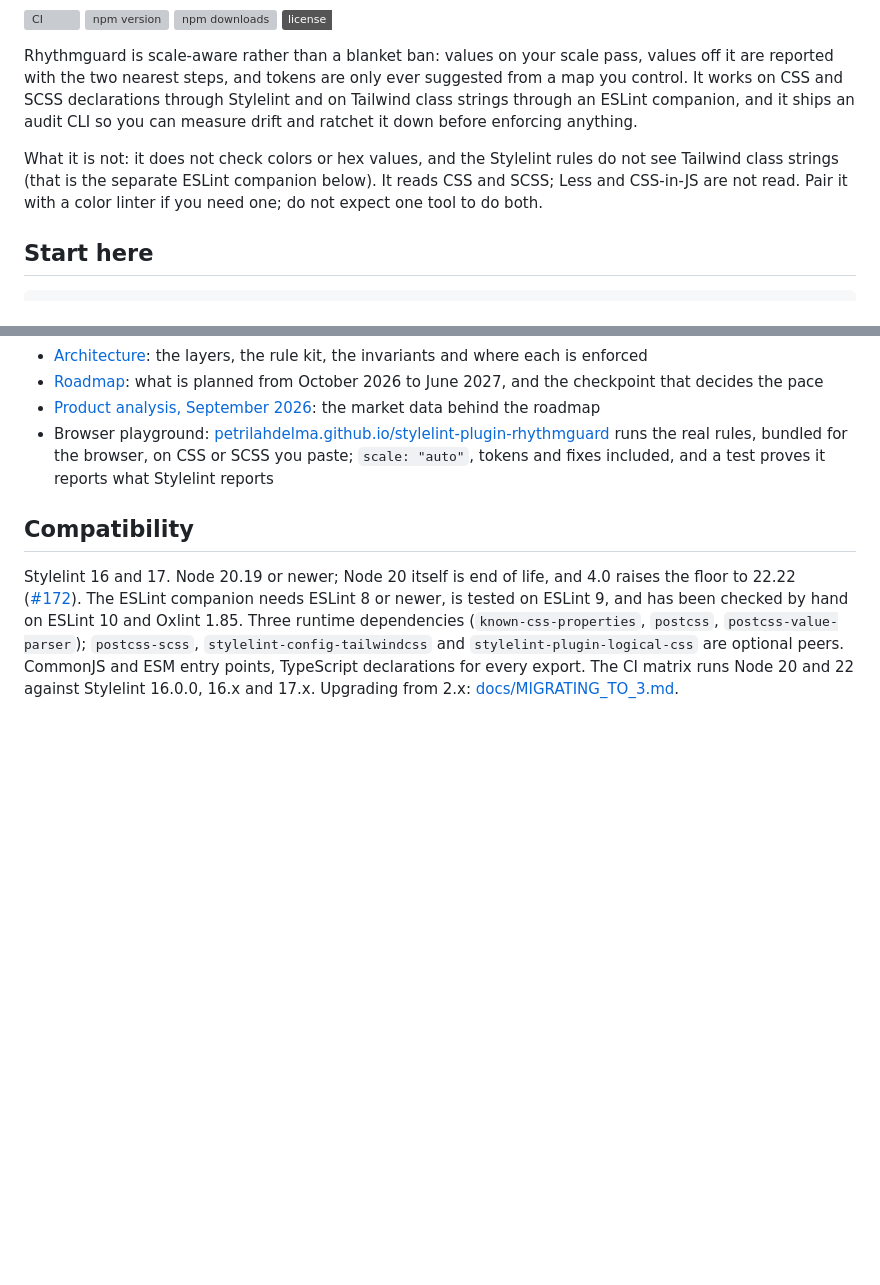
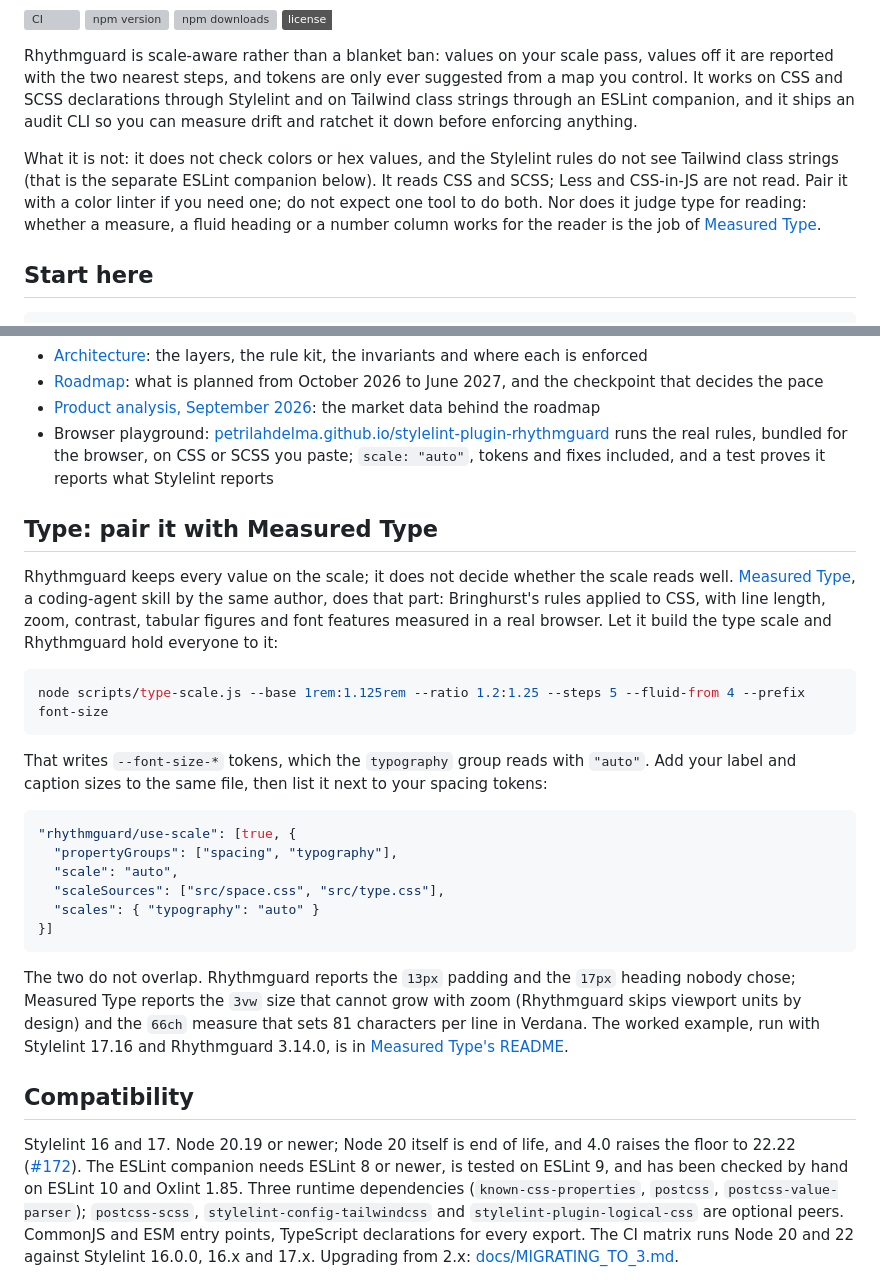
Before and after one commit to PetriLahdelma/stylelint-plugin-rhythmguard, a Markdown page: README.md, 2 parts joined by grey strips. Rendered like a GitHub page; badges without logos; blank space fills up the shorter version; grey boxes are pictures that could not be loaded.

Commit message:
docs(readme): pair Rhythmguard with Measured Type for type
Rhythmguard keeps values on the scale; Measured Type judges whether the type
reads well and measures it in a browser. The section shows the shared token
setup (type-scale.js --prefix font-size, typography scale auto) and what each
tool reports that the other leaves alone.

Co-Authored-By: Claude Opus 5.5 <noreply@anthropic.com>

````diff
--- a/README.md
+++ b/README.md
@@ -13,7 +13,7 @@ Nobody chose 13px. Rhythmguard catches off-scale spacing in CSS and Tailwind cla
 
 Rhythmguard is scale-aware rather than a blanket ban: values on your scale pass, values off it are reported with the two nearest steps, and tokens are only ever suggested from a map you control. It works on CSS and SCSS declarations through Stylelint and on Tailwind class strings through an ESLint companion, and it ships an audit CLI so you can measure drift and ratchet it down before enforcing anything.
 
-What it is not: it does not check colors or hex values, and the Stylelint rules do not see Tailwind class strings (that is the separate ESLint companion below). It reads CSS and SCSS; Less and CSS-in-JS are not read. Pair it with a color linter if you need one; do not expect one tool to do both.
+What it is not: it does not check colors or hex values, and the Stylelint rules do not see Tailwind class strings (that is the separate ESLint companion below). It reads CSS and SCSS; Less and CSS-in-JS are not read. Pair it with a color linter if you need one; do not expect one tool to do both. Nor does it judge type for reading: whether a measure, a fluid heading or a number column works for the reader is the job of [Measured Type](#type-pair-it-with-measured-type).
 
 ## Start here
 
@@ -117,6 +117,27 @@ The audit scans CSS declarations, Tailwind class strings and your token contract
 - [Product analysis, September 2026](docs/STRATEGY_2026-09.md): the market data behind the roadmap
 - Browser playground: [petrilahdelma.github.io/stylelint-plugin-rhythmguard](https://petrilahdelma.github.io/stylelint-plugin-rhythmguard/) runs the real rules, bundled for the browser, on CSS or SCSS you paste; `scale: "auto"`, tokens and fixes included, and a test proves it reports what Stylelint reports
 
+## Type: pair it with Measured Type
+
+Rhythmguard keeps every value on the scale; it does not decide whether the scale reads well. [Measured Type](https://github.com/PetriLahdelma/measured-type), a coding-agent skill by the same author, does that part: Bringhurst's rules applied to CSS, with line length, zoom, contrast, tabular figures and font features measured in a real browser. Let it build the type scale and Rhythmguard hold everyone to it:
+
+```bash
+node scripts/type-scale.js --base 1rem:1.125rem --ratio 1.2:1.25 --steps 5 --fluid-from 4 --prefix font-size
+```
+
+That writes `--font-size-*` tokens, which the `typography` group reads with `"auto"`. Add your label and caption sizes to the same file, then list it next to your spacing tokens:
+
+```json
+"rhythmguard/use-scale": [true, {
+  "propertyGroups": ["spacing", "typography"],
+  "scale": "auto",
+  "scaleSources": ["src/space.css", "src/type.css"],
+  "scales": { "typography": "auto" }
+}]
+```
+
+The two do not overlap. Rhythmguard reports the `13px` padding and the `17px` heading nobody chose; Measured Type reports the `3vw` size that cannot grow with zoom (Rhythmguard skips viewport units by design) and the `66ch` measure that sets 81 characters per line in Verdana. The worked example, run with Stylelint 17.16 and Rhythmguard 3.14.0, is in [Measured Type's README](https://github.com/PetriLahdelma/measured-type#pairs-with-rhythmguard).
+
 ## Compatibility
 
 Stylelint 16 and 17. Node 20.19 or newer; Node 20 itself is end of life, and 4.0 raises the floor to 22.22 ([#172](https://github.com/PetriLahdelma/stylelint-plugin-rhythmguard/issues/172)). The ESLint companion needs ESLint 8 or newer, is tested on ESLint 9, and has been checked by hand on ESLint 10 and Oxlint 1.85. Three runtime dependencies (`known-css-properties`, `postcss`, `postcss-value-parser`); `postcss-scss`, `stylelint-config-tailwindcss` and `stylelint-plugin-logical-css` are optional peers. CommonJS and ESM entry points, TypeScript declarations for every export. The CI matrix runs Node 20 and 22 against Stylelint 16.0.0, 16.x and 17.x. Upgrading from 2.x: [docs/MIGRATING_TO_3.md](docs/MIGRATING_TO_3.md).
````
